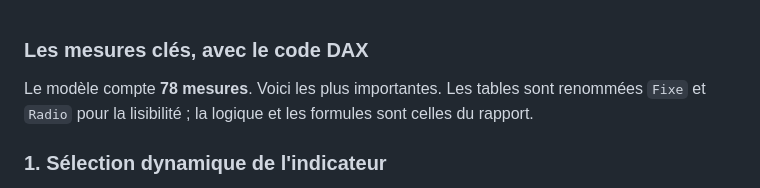
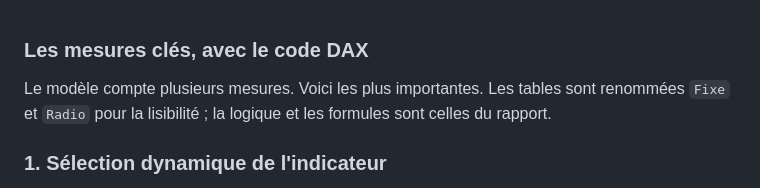
Before and after one commit to MOHAMEDALIMRABET/MOHAMEDALIMRABET.github.io, a Markdown page: assets/documents/mesures-dax-consommation-energetique.md, the part around the change. Drawn GitHub-style.

Commit message:
Retire le nombre précis de mesures du document DAX
Co-authored-by: Copilot <223556219+Copilot@users.noreply.github.com>

```diff
--- a/assets/documents/mesures-dax-consommation-energetique.md
+++ b/assets/documents/mesures-dax-consommation-energetique.md
@@ -1,6 +1,6 @@
 ### Les mesures clés, avec le code DAX
 
-Le modèle compte **78 mesures**. Voici les plus importantes. Les tables sont renommées `Fixe` et `Radio` pour la lisibilité ; la logique et les formules sont celles du rapport.
+Le modèle compte plusieurs mesures. Voici les plus importantes. Les tables sont renommées `Fixe` et `Radio` pour la lisibilité ; la logique et les formules sont celles du rapport.
 
 ### 1. Sélection dynamique de l'indicateur
 
```
